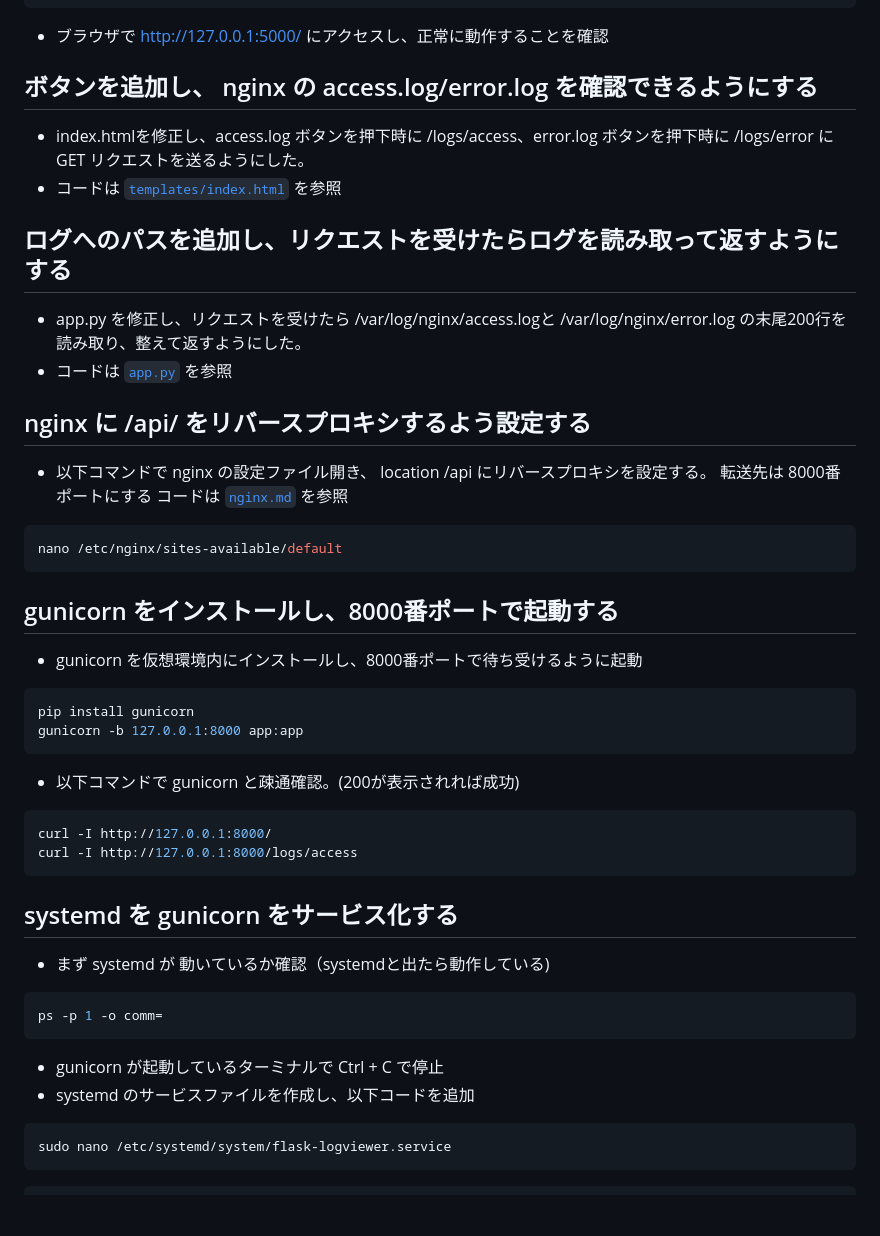
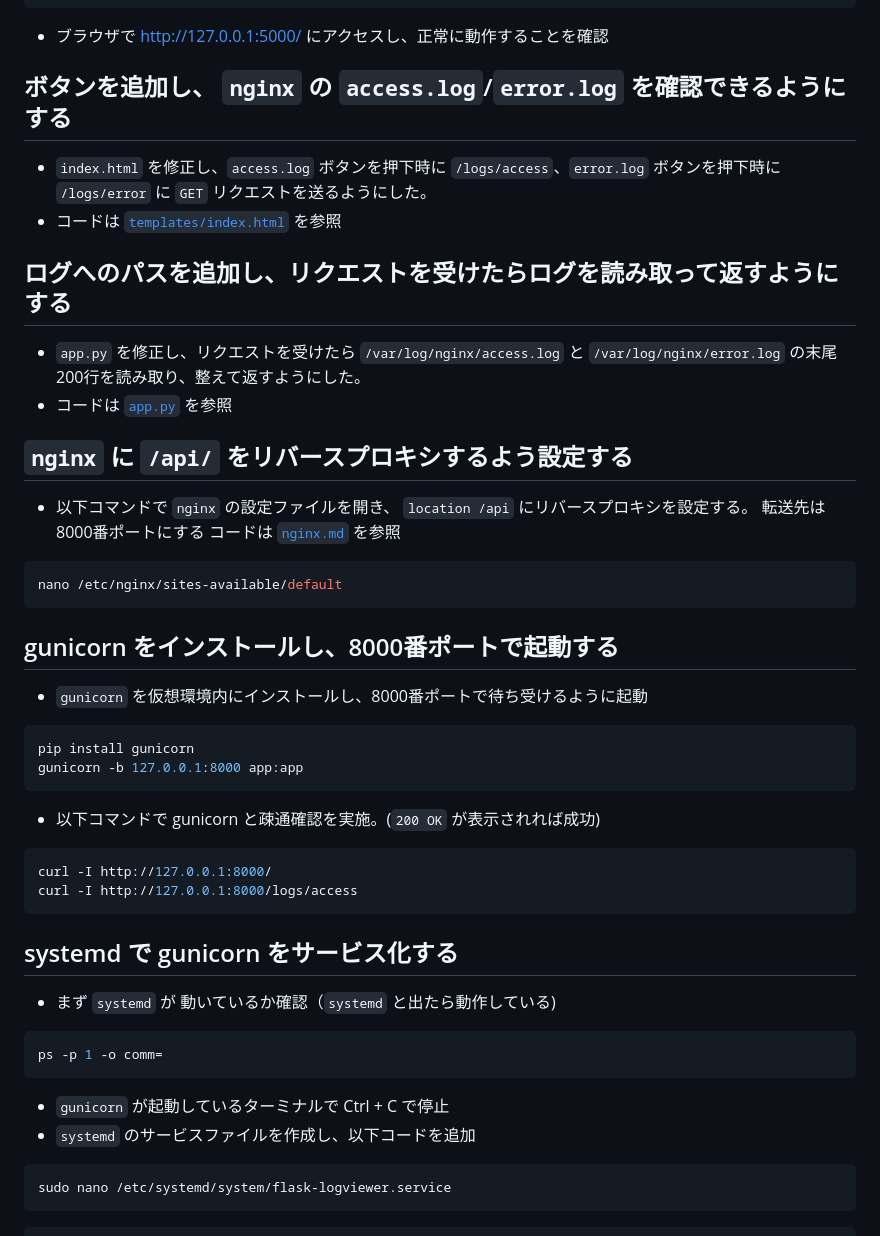
Before and after one commit to satosato0319/infra-study, a Markdown page: docs/api.md, the part around one of its changes. GitHub-like rendering; blank space fills up the shorter version.

````diff
--- a/docs/api.md
+++ b/docs/api.md
@@ -82,16 +82,16 @@ def run():
 ```
 - ブラウザで http://127.0.0.1:5000/ にアクセスし、正常に動作することを確認
 
-## ボタンを追加し、 nginx の access.log/error.log を確認できるようにする
-- index.htmlを修正し、access.log ボタンを押下時に /logs/access、error.log ボタンを押下時に /logs/error に GET リクエストを送るようにした。
+## ボタンを追加し、 `nginx` の `access.log`/`error.log` を確認できるようにする
+- `index.html` を修正し、`access.log` ボタンを押下時に `/logs/access`、`error.log` ボタンを押下時に `/logs/error` に `GET` リクエストを送るようにした。
 - コードは [`templates/index.html`](../templates/index.html) を参照
 
 ## ログへのパスを追加し、リクエストを受けたらログを読み取って返すようにする
-- app.py を修正し、リクエストを受けたら /var/log/nginx/access.logと /var/log/nginx/error.log の末尾200行を読み取り、整えて返すようにした。
+- `app.py` を修正し、リクエストを受けたら `/var/log/nginx/access.log` と `/var/log/nginx/error.log` の末尾200行を読み取り、整えて返すようにした。
 - コードは [`app.py`](../app.py) を参照
 
-## nginx に /api/ をリバースプロキシするよう設定する
-- 以下コマンドで nginx の設定ファイル開き、 location /api にリバースプロキシを設定する。
+## `nginx` に `/api/` をリバースプロキシするよう設定する
+- 以下コマンドで `nginx` の設定ファイルを開き、 `location /api` にリバースプロキシを設定する。
   転送先は 8000番ポートにする
   コードは [`nginx.md`](./nginx.md) を参照
 ```bash
@@ -99,24 +99,24 @@ nano /etc/nginx/sites-available/default
 ```
 
 ## gunicorn をインストールし、8000番ポートで起動する
-- gunicorn を仮想環境内にインストールし、8000番ポートで待ち受けるように起動
+- `gunicorn` を仮想環境内にインストールし、8000番ポートで待ち受けるように起動
 ```bash
 pip install gunicorn
 gunicorn -b 127.0.0.1:8000 app:app
 ```
-- 以下コマンドで gunicorn と疎通確認。(200が表示されれば成功)
+- 以下コマンドで gunicorn と疎通確認を実施。(`200 OK` が表示されれば成功)
 ```bash
 curl -I http://127.0.0.1:8000/
 curl -I http://127.0.0.1:8000/logs/access
 ```
 
-## systemd を gunicorn をサービス化する
-- まず systemd が 動いているか確認（systemdと出たら動作している)
+## systemd で gunicorn をサービス化する
+- まず `systemd` が 動いているか確認（`systemd` と出たら動作している)
 ```bash
 ps -p 1 -o comm=
 ```
-- gunicorn が起動しているターミナルで Ctrl + C で停止
-- systemd のサービスファイルを作成し、以下コードを追加
+- `gunicorn` が起動しているターミナルで Ctrl + C で停止
+- `systemd` のサービスファイルを作成し、以下コードを追加
 ```bash
 sudo nano /etc/systemd/system/flask-logviewer.service
 ```
````
Also changed, not shown: other parts of docs/api.md (+9 -9 lines).
